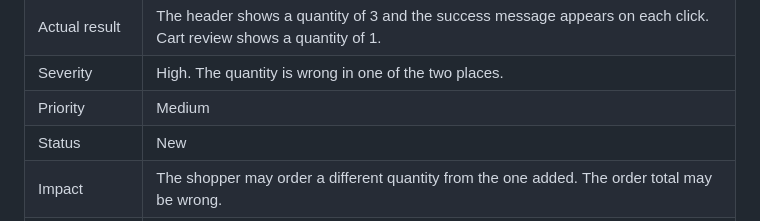
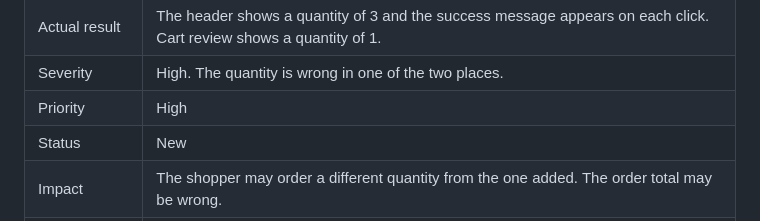
Before and after one commit to RenukaPorje/renuka-porje-centre-of-excellence, a Markdown page: COE_Part-2/Part-2_Day-10/defect_reports_exploratory_session.md, the part around the change. GitHub-like rendering.

Commit message:
Change priority of defect to High
Updated priority from Medium to High due to quantity mismatch.

```diff
--- a/COE_Part-2/Part-2_Day-10/defect_reports_exploratory_session.md
+++ b/COE_Part-2/Part-2_Day-10/defect_reports_exploratory_session.md
@@ -39,7 +39,7 @@
 | Expected result | The header and Cart review show the same quantity. The criteria do not say whether adding a product already in the cart increases its quantity (parked question). |
 | Actual result | The header shows a quantity of 3 and the success message appears on each click. Cart review shows a quantity of 1. |
 | Severity | High. The quantity is wrong in one of the two places. |
-| Priority | Medium |
+| Priority | High |
 | Status | New |
 | Impact | The shopper may order a different quantity from the one added. The order total may be wrong. |
 | Evidence | Attachment |
```
